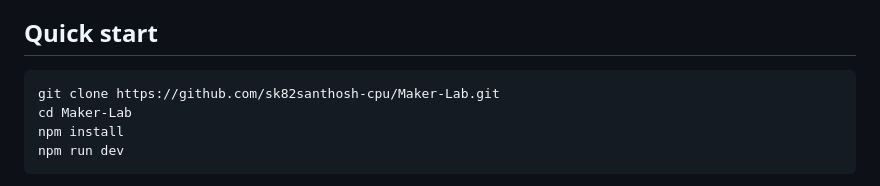
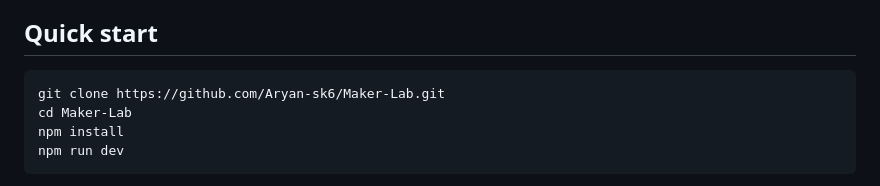
Before and after one commit to Aryan-sk6/Maker-Lab, a Markdown page: README.md, the part around the change. Rendered like a GitHub page.

Commit message:
README: use the repository's new GitHub location in the clone command
Co-Authored-By: Claude Sonnet 5.5 <noreply@anthropic.com>

````diff
--- a/README.md
+++ b/README.md
@@ -15,7 +15,7 @@ An MCP server with interactive widgets for ChatGPT and Claude, built on the open
 ## Quick start
 
 ```bash
-git clone https://github.com/sk82santhosh-cpu/Maker-Lab.git
+git clone https://github.com/Aryan-sk6/Maker-Lab.git
 cd Maker-Lab
 npm install
 npm run dev
````
